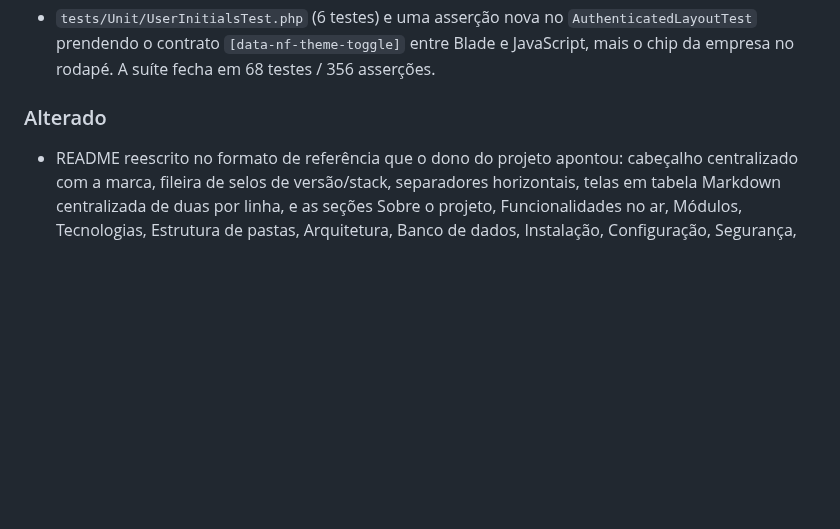
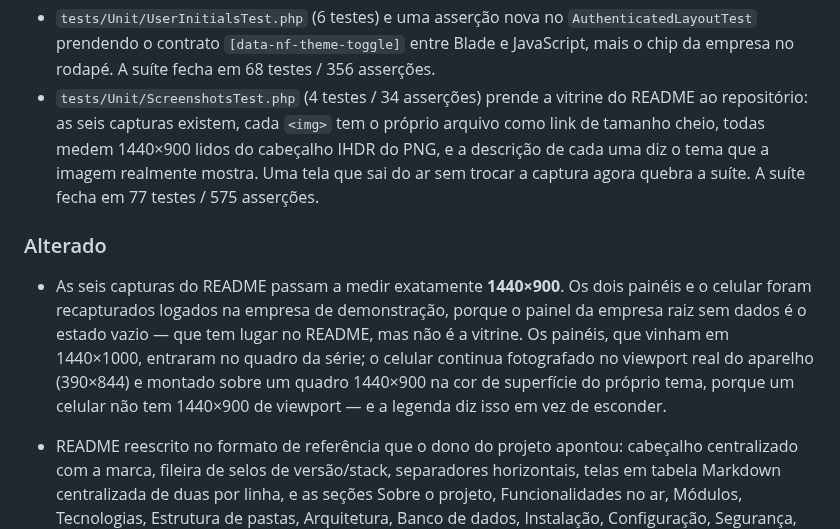
Before and after one commit to claytonmarcelo/Nexus-Field, a Markdown page: CHANGELOG.md, the part around the change. Rendered like a GitHub page; blank space fills up the shorter version.

```diff
--- a/CHANGELOG.md
+++ b/CHANGELOG.md
@@ -194,9 +194,20 @@ Padrão de versões: esta reconstrução parte do zero, então o baseline é `0.
 - `tests/Unit/UserInitialsTest.php` (6 testes) e uma asserção nova no `AuthenticatedLayoutTest`
   prendendo o contrato `[data-nf-theme-toggle]` entre Blade e JavaScript, mais o chip da empresa no
   rodapé. A suíte fecha em 68 testes / 356 asserções.
+- `tests/Unit/ScreenshotsTest.php` (4 testes / 34 asserções) prende a vitrine do README ao
+  repositório: as seis capturas existem, cada `<img>` tem o próprio arquivo como link de tamanho
+  cheio, todas medem 1440×900 lidos do cabeçalho IHDR do PNG, e a descrição de cada uma diz o tema
+  que a imagem realmente mostra. Uma tela que sai do ar sem trocar a captura agora quebra a suíte.
+  A suíte fecha em 77 testes / 575 asserções.
 
 ### Alterado
 
+- As seis capturas do README passam a medir exatamente **1440×900**. Os dois painéis e o celular
+  foram recapturados logados na empresa de demonstração, porque o painel da empresa raiz sem dados é
+  o estado vazio — que tem lugar no README, mas não é a vitrine. Os painéis, que vinham em
+  1440×1000, entraram no quadro da série; o celular continua fotografado no viewport real do
+  aparelho (390×844) e montado sobre um quadro 1440×900 na cor de superfície do próprio tema, porque
+  um celular não tem 1440×900 de viewport — e a legenda diz isso em vez de esconder.
 - README reescrito no formato de referência que o dono do projeto apontou: cabeçalho centralizado
   com a marca, fileira de selos de versão/stack, separadores horizontais, telas em tabela Markdown
   centralizada de duas por linha, e as seções Sobre o projeto, Funcionalidades no ar, Módulos,
```
Also changed, not shown: README.md (+16 -13 lines), docs/screenshots/02-entrada.png, docs/screenshots/03-recuperar-acesso.png, docs/screenshots/04-painel-claro.png, docs/screenshots/05-painel-escuro.png, docs/screenshots/06-painel-celular.png, 1 other file.
